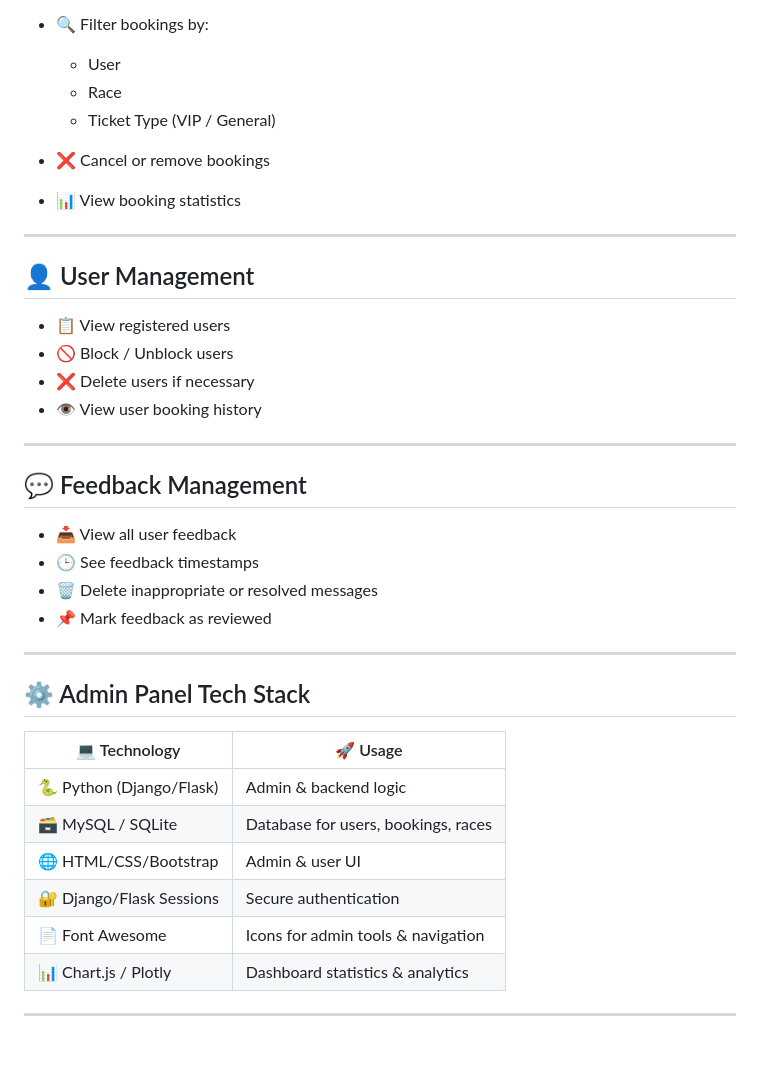
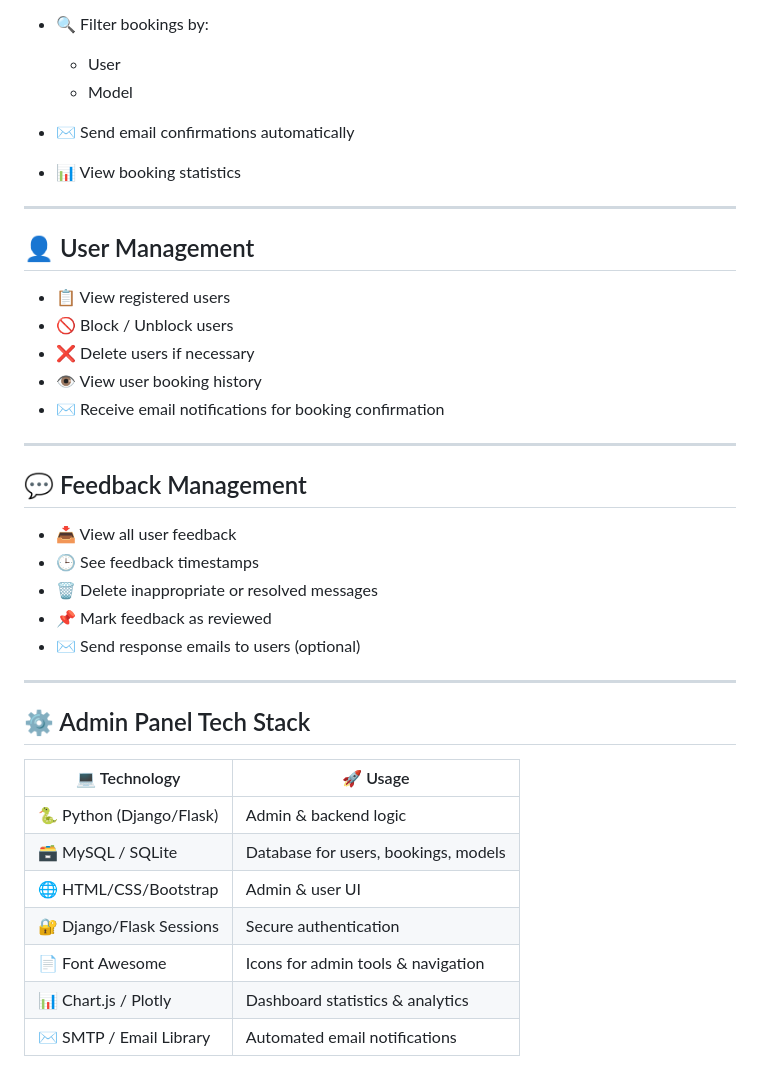
Before and after one commit to Pal2711/Models, a Markdown page: README.md, the part around one of its changes. Drawn GitHub-style.

```diff
--- a/README.md
+++ b/README.md
@@ -85,9 +86,8 @@ It includes a fully functional **Admin Panel** to manage users, races, bookings,
 * 🔍 Filter bookings by:
 
   * User
-  * Race
-  * Ticket Type (VIP / General)
-* ❌ Cancel or remove bookings
+  * Model
+* ✉️ Send email confirmations automatically
 * 📊 View booking statistics
 
 ---
@@ -98,6 +98,7 @@ It includes a fully functional **Admin Panel** to manage users, races, bookings,
 * 🚫 Block / Unblock users
 * ❌ Delete users if necessary
 * 👁️ View user booking history
+* ✉️ Receive email notifications for booking confirmation
 
 ---
 
@@ -107,18 +108,18 @@ It includes a fully functional **Admin Panel** to manage users, races, bookings,
 * 🕒 See feedback timestamps
 * 🗑️ Delete inappropriate or resolved messages
 * 📌 Mark feedback as reviewed
+* ✉️ Send response emails to users (optional)
 
 ---
 
 ## ⚙️ Admin Panel Tech Stack
 
-| 💻 Technology          | 🚀 Usage                           |
-| ---------------------- | ---------------------------------- |
+| 💻 Technology            | 🚀 Usage                           |
+| ------------------------ | ---------------------------------- |
 | 🐍 Python (Django/Flask) | Admin & backend logic             |
-| 🗃️ MySQL / SQLite       | Database for users, bookings, races |
-| 🌐 HTML/CSS/Bootstrap   | Admin & user UI                   |
-| 🔐 Django/Flask Sessions | Secure authentication             |
-| 📄 Font Awesome         | Icons for admin tools & navigation |
-| 📊 Chart.js / Plotly    | Dashboard statistics & analytics   |
-
----
+| 🗃️ MySQL / SQLite         | Database for users, bookings, models |
+| 🌐 HTML/CSS/Bootstrap     | Admin & user UI                   |
+| 🔐 Django/Flask Sessions   | Secure authentication             |
+| 📄 Font Awesome           | Icons for admin tools & navigation |
+| 📊 Chart.js / Plotly      | Dashboard statistics & analytics  |
+| ✉️ SMTP / Email Library    | Automated email notifications     |
```
Also changed, not shown: other parts of README.md (+24 -23 lines).
